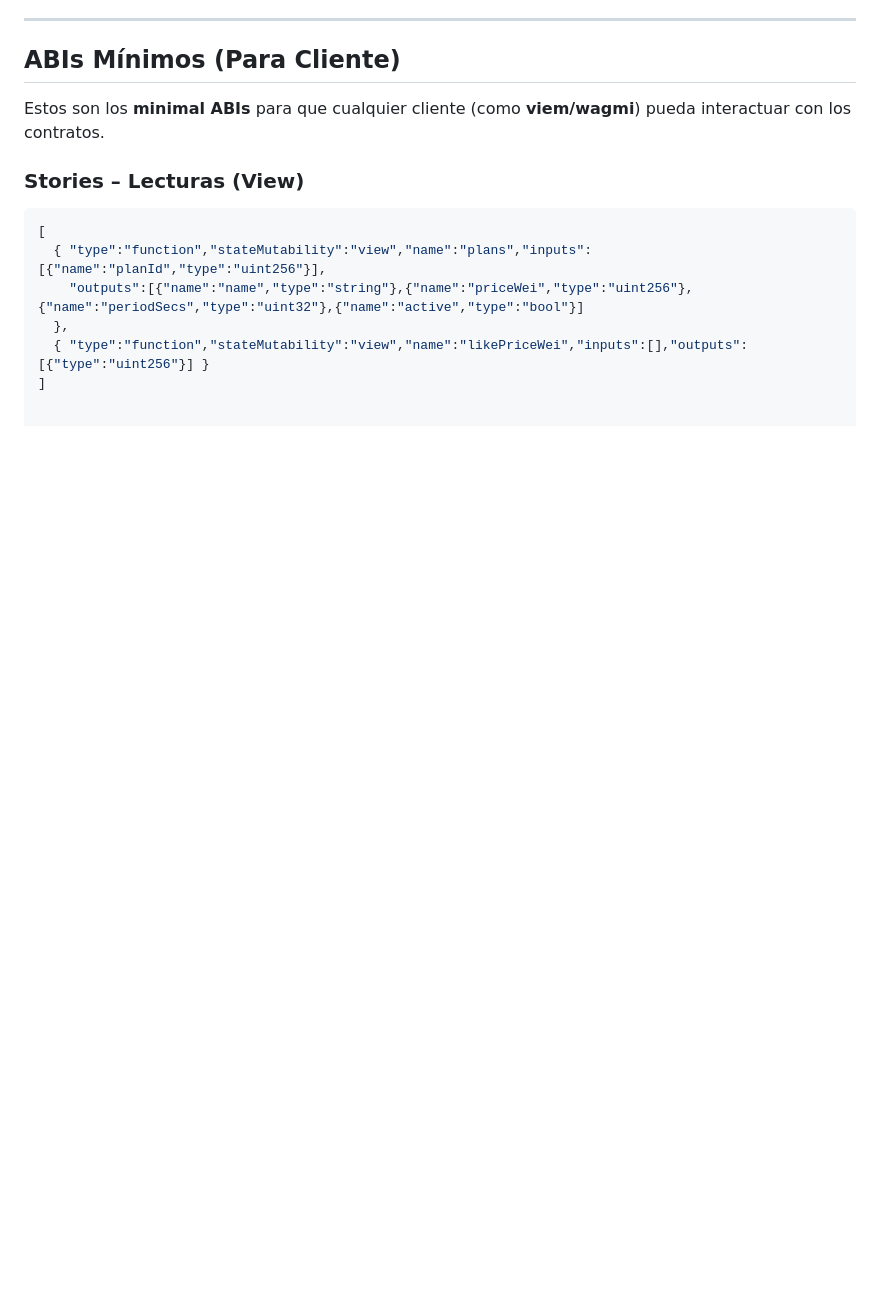
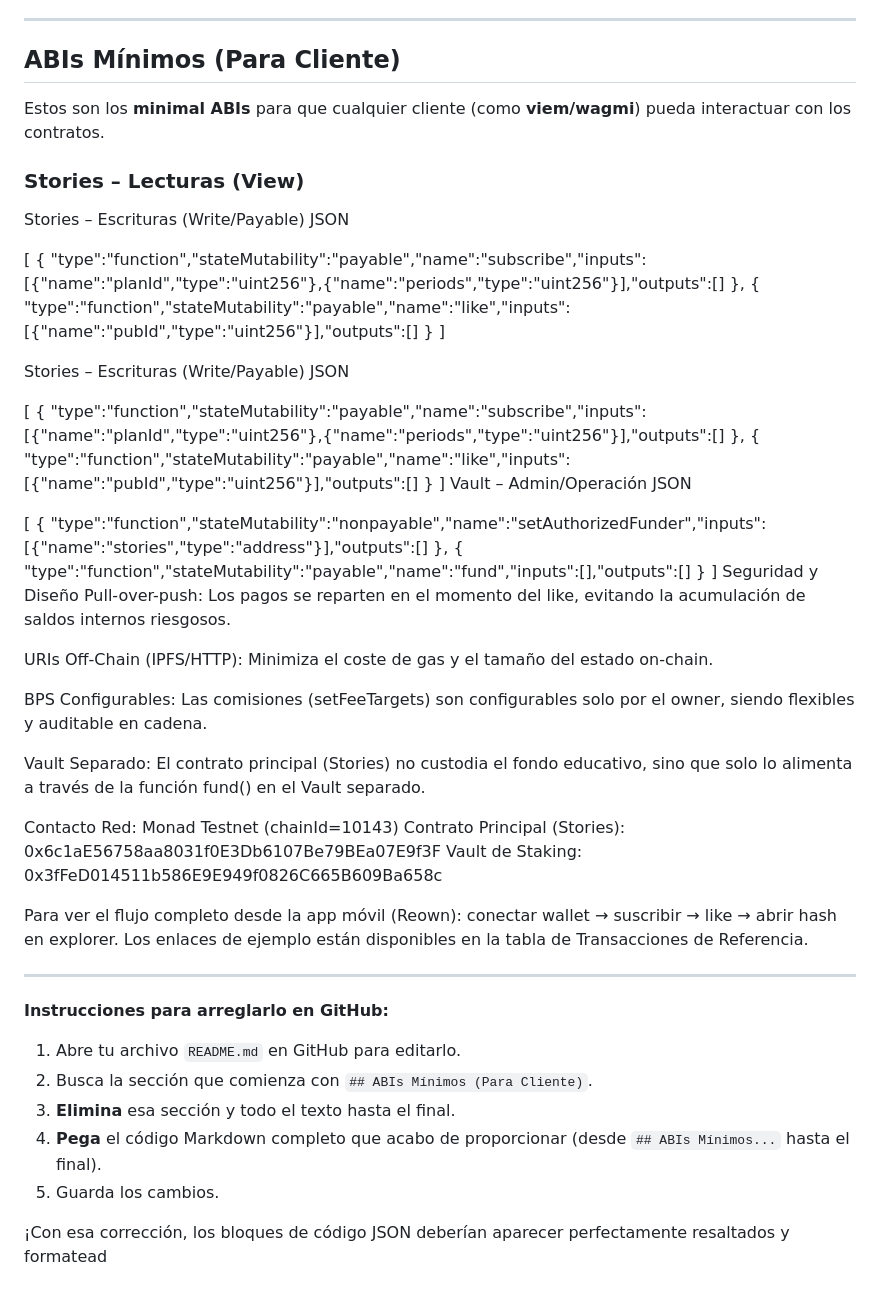
Before and after one commit to yedidromero/animetlik, a Markdown page: SMARTCONTRACT/README.md, the part around the change. Drawn GitHub-style; blank space fills up the shorter version.

````diff
--- a/SMARTCONTRACT/README.md
+++ b/SMARTCONTRACT/README.md
@@ -126,10 +126,53 @@ Estos son los **minimal ABIs** para que cualquier cliente (como **viem/wagmi**)
 
 ### Stories – Lecturas (View)
 
-```json
+Stories – Escrituras (Write/Payable)
+JSON
+
 [
-  { "type":"function","stateMutability":"view","name":"plans","inputs":[{"name":"planId","type":"uint256"}],
-    "outputs":[{"name":"name","type":"string"},{"name":"priceWei","type":"uint256"},{"name":"periodSecs","type":"uint32"},{"name":"active","type":"bool"}]
-  },
-  { "type":"function","stateMutability":"view","name":"likePriceWei","inputs":[],"outputs":[{"type":"uint256"}] }
+  { "type":"function","stateMutability":"payable","name":"subscribe","inputs":[{"name":"planId","type":"uint256"},{"name":"periods","type":"uint256"}],"outputs":[] },
+  { "type":"function","stateMutability":"payable","name":"like","inputs":[{"name":"pubId","type":"uint256"}],"outputs":[] }
 ]
+
+Stories – Escrituras (Write/Payable)
+JSON
+
+[
+  { "type":"function","stateMutability":"payable","name":"subscribe","inputs":[{"name":"planId","type":"uint256"},{"name":"periods","type":"uint256"}],"outputs":[] },
+  { "type":"function","stateMutability":"payable","name":"like","inputs":[{"name":"pubId","type":"uint256"}],"outputs":[] }
+]
+Vault – Admin/Operación
+JSON
+
+[
+  { "type":"function","stateMutability":"nonpayable","name":"setAuthorizedFunder","inputs":[{"name":"stories","type":"address"}],"outputs":[] },
+  { "type":"function","stateMutability":"payable","name":"fund","inputs":[],"outputs":[] }
+]
+Seguridad y Diseño
+Pull-over-push: Los pagos se reparten en el momento del like, evitando la acumulación de saldos internos riesgosos.
+
+URIs Off-Chain (IPFS/HTTP): Minimiza el coste de gas y el tamaño del estado on-chain.
+
+BPS Configurables: Las comisiones (setFeeTargets) son configurables solo por el owner, siendo flexibles y auditable en cadena.
+
+Vault Separado: El contrato principal (Stories) no custodia el fondo educativo, sino que solo lo alimenta a través de la función fund() en el Vault separado.
+
+Contacto
+Red: Monad Testnet (chainId=10143)
+Contrato Principal (Stories): 0x6c1aE56758aa8031f0E3Db6107Be79BEa07E9f3F
+Vault de Staking: 0x3fFeD014511b586E9E949f0826C665B609Ba658c
+
+Para ver el flujo completo desde la app móvil (Reown): conectar wallet → suscribir → like → abrir hash en explorer. Los enlaces de ejemplo están disponibles en la tabla de Transacciones de Referencia.
+
+
+---
+
+**Instrucciones para arreglarlo en GitHub:**
+
+1.  Abre tu archivo `README.md` en GitHub para editarlo.
+2.  Busca la sección que comienza con `## ABIs Mínimos (Para Cliente)`.
+3.  **Elimina** esa sección y todo el texto hasta el final.
+4.  **Pega** el código Markdown completo que acabo de proporcionar (desde `## ABIs Mínimos...` hasta el final).
+5.  Guarda los cambios.
+
+¡Con esa corrección, los bloques de código JSON deberían aparecer perfectamente resaltados y formatead
````
